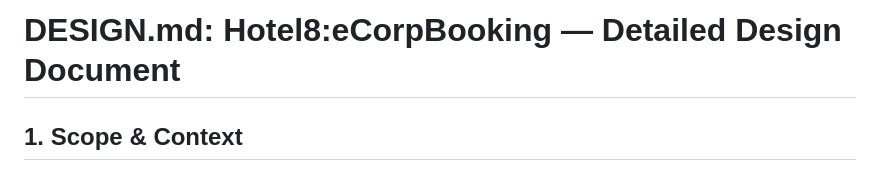
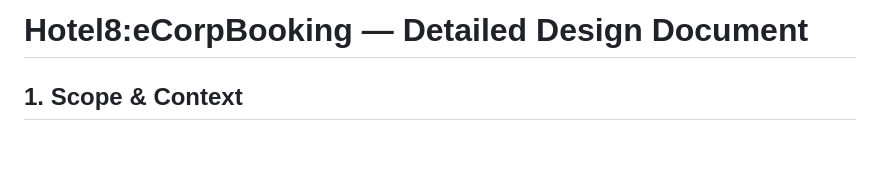
Before and after one commit to Hotel8/hotel8-ecorpbooking, a Markdown page: DESIGN.md, the part around the change. Drawn GitHub-style; blank space fills up the shorter version.

```diff
--- a/DESIGN.md
+++ b/DESIGN.md
@@ -1,4 +1,4 @@
-# DESIGN.md: Hotel8:eCorpBooking — Detailed Design Document
+# Hotel8:eCorpBooking — Detailed Design Document
 
 ## 1. Scope & Context
 
```
Also changed, not shown: BUSINESS.md (+1 -1 lines).
